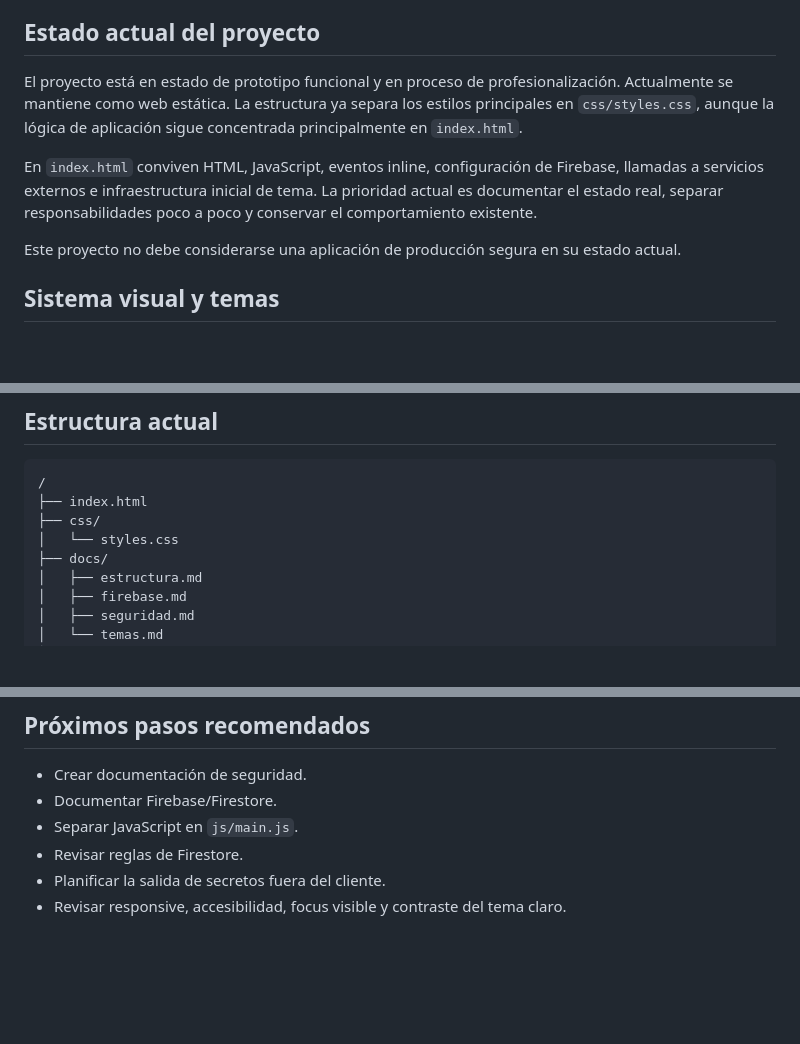
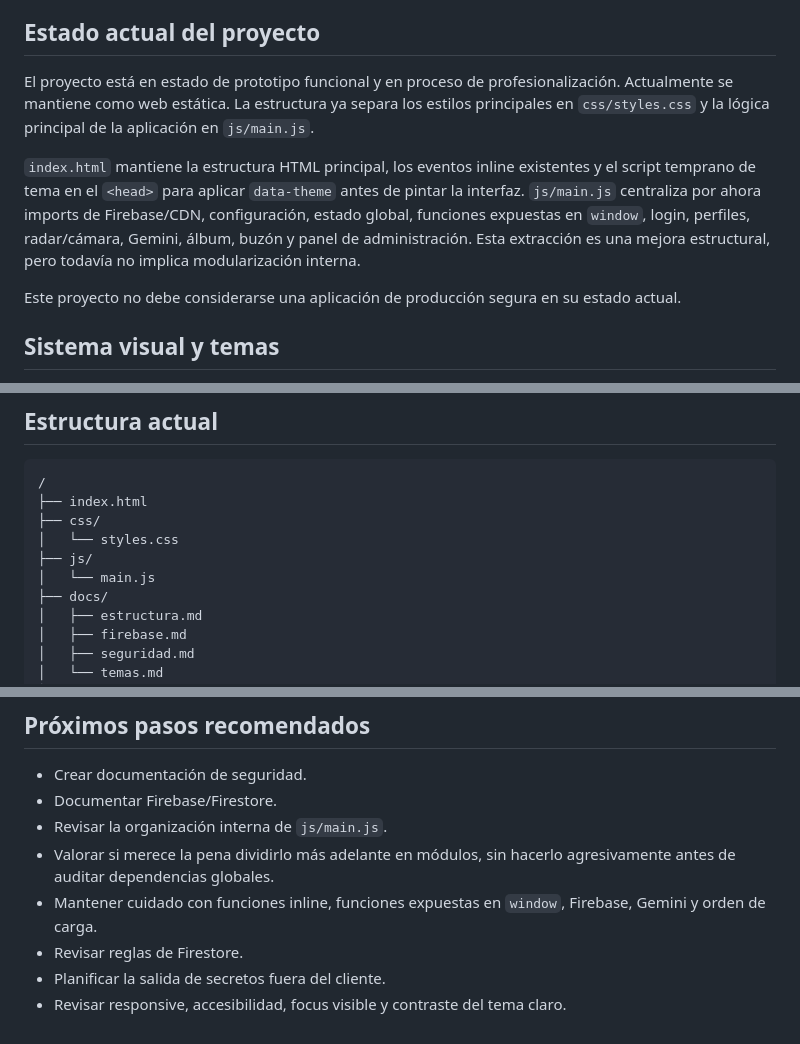
Before and after one commit to jesusgarciavigil-oss/BotaniK, a Markdown page: README.md, 3 parts joined by grey strips. Rendered like a GitHub page; blank space fills up the shorter version.

Commit message:
docs: actualizar estructura javascript

```diff
--- a/README.md
+++ b/README.md
@@ -6,9 +6,9 @@ BotaniK es una aplicación web familiar orientada a la exploración botánica. I
 
 ## Estado actual del proyecto
 
-El proyecto está en estado de prototipo funcional y en proceso de profesionalización. Actualmente se mantiene como web estática. La estructura ya separa los estilos principales en `css/styles.css`, aunque la lógica de aplicación sigue concentrada principalmente en `index.html`.
+El proyecto está en estado de prototipo funcional y en proceso de profesionalización. Actualmente se mantiene como web estática. La estructura ya separa los estilos principales en `css/styles.css` y la lógica principal de la aplicación en `js/main.js`.
 
-En `index.html` conviven HTML, JavaScript, eventos inline, configuración de Firebase, llamadas a servicios externos e infraestructura inicial de tema. La prioridad actual es documentar el estado real, separar responsabilidades poco a poco y conservar el comportamiento existente.
+`index.html` mantiene la estructura HTML principal, los eventos inline existentes y el script temprano de tema en el `<head>` para aplicar `data-theme` antes de pintar la interfaz. `js/main.js` centraliza por ahora imports de Firebase/CDN, configuración, estado global, funciones expuestas en `window`, login, perfiles, radar/cámara, Gemini, álbum, buzón y panel de administración. Esta extracción es una mejora estructural, pero todavía no implica modularización interna.
 
 Este proyecto no debe considerarse una aplicación de producción segura en su estado actual.
 
@@ -82,6 +82,8 @@ Este README no copia valores reales de claves, contraseñas, tokens ni credencia
 ├── index.html
 ├── css/
 │   └── styles.css
+├── js/
+│   └── main.js
 ├── docs/
 │   ├── estructura.md
 │   ├── firebase.md
@@ -111,7 +113,9 @@ Este README no copia valores reales de claves, contraseñas, tokens ni credencia
 
 - Crear documentación de seguridad.
 - Documentar Firebase/Firestore.
-- Separar JavaScript en `js/main.js`.
+- Revisar la organización interna de `js/main.js`.
+- Valorar si merece la pena dividirlo más adelante en módulos, sin hacerlo agresivamente antes de auditar dependencias globales.
+- Mantener cuidado con funciones inline, funciones expuestas en `window`, Firebase, Gemini y orden de carga.
 - Revisar reglas de Firestore.
 - Planificar la salida de secretos fuera del cliente.
 - Revisar responsive, accesibilidad, focus visible y contraste del tema claro.
```
Also changed, not shown: docs/estructura.md (+42 -15 lines), docs/temas.md (+1 -1 lines).
